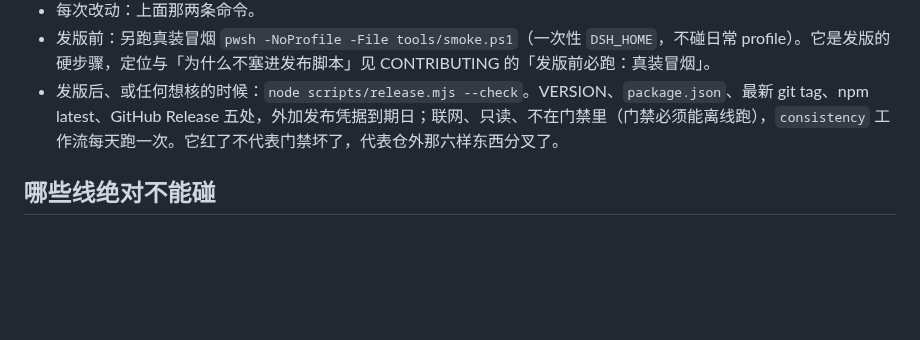
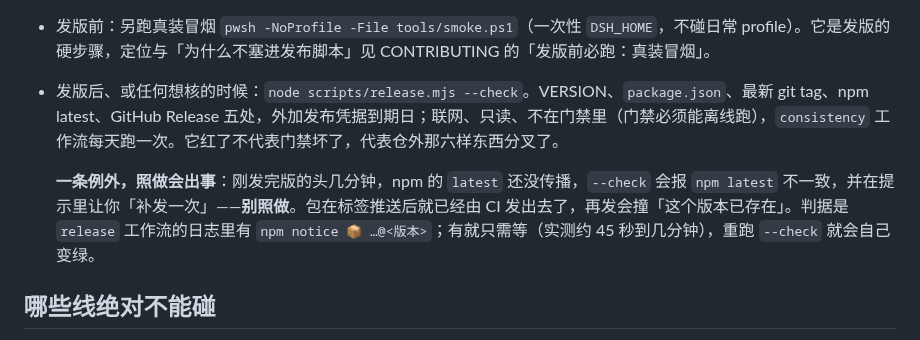
Before and after one commit to wufeng0105/dsh-enhance, a Markdown page: BOOTSTRAP.md, the part around the change. Rendered like a GitHub page; blank space fills up the shorter version.

Commit message:
BOOTSTRAP: 记下 --check 的传播延迟例外
刚发完版的头几分钟，npm 的 latest 还没传播，--check 会报不一致并在提示里
让「补发一次」。照做会撞「这个版本已存在」——包在标签推送时就已经由 CI 发出去了。
判据是 release 工作流日志里的 npm notice 📦 …@<版本>；有就只等，别重发。
本轮 1.3.3 实发时踩到过一次，45 秒后自己变绿。

```diff
--- a/BOOTSTRAP.md
+++ b/BOOTSTRAP.md
@@ -71,6 +71,8 @@ PR 与 CI 都要求这两条 `exit 0`（CI 跑在哪、还跑什么，见 CONTRI
 - 发版前：另跑真装冒烟 `pwsh -NoProfile -File tools/smoke.ps1`（一次性 `DSH_HOME`，不碰日常 profile）。它是发版的硬步骤，定位与「为什么不塞进发布脚本」见 CONTRIBUTING 的「发版前必跑：真装冒烟」。
 - 发版后、或任何想核的时候：`node scripts/release.mjs --check`。VERSION、`package.json`、最新 git tag、npm latest、GitHub Release 五处，外加发布凭据到期日；联网、只读、不在门禁里（门禁必须能离线跑），`consistency` 工作流每天跑一次。它红了不代表门禁坏了，代表仓外那六样东西分叉了。
 
+  **一条例外，照做会出事**：刚发完版的头几分钟，npm 的 `latest` 还没传播，`--check` 会报 `npm latest` 不一致，并在提示里让你「补发一次」——**别照做**。包在标签推送后就已经由 CI 发出去了，再发会撞「这个版本已存在」。判据是 `release` 工作流的日志里有 `npm notice 📦 …@<版本>`；有就只需等（实测约 45 秒到几分钟），重跑 `--check` 就会自己变绿。
+
 ## 哪些线绝对不能碰
 
 上一节说门禁判不了的三类事落在纪律上；这一节是纪律里最硬的几条。按踩到之后的破坏力排，没有「先问人再放宽」这一档——越过任何一条，门禁都不会替你喊：有的会让「事实有家、家被核」这套结构本身失效，有的会让接着的每一步都卡住。
```
